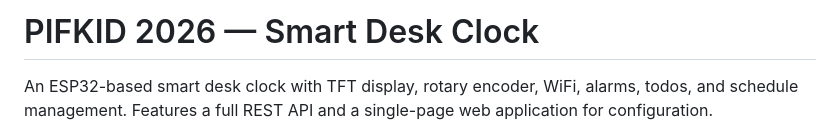
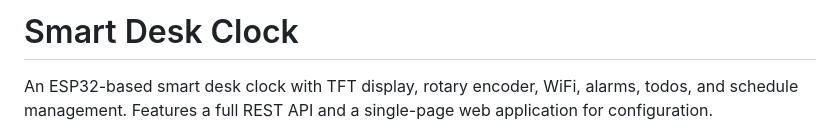
Before and after one commit to kswisse/smart-clock, a Markdown page: README.md, the part around the change. Drawn GitHub-style.

```diff
--- a/README.md
+++ b/README.md
@@ -1,4 +1,4 @@
-# PIFKID 2026 — Smart Desk Clock
+#  Smart Desk Clock
 
 An ESP32-based smart desk clock with TFT display, rotary encoder, WiFi, alarms, todos, and schedule management. Features a full REST API and a single-page web application for configuration.
 
```
